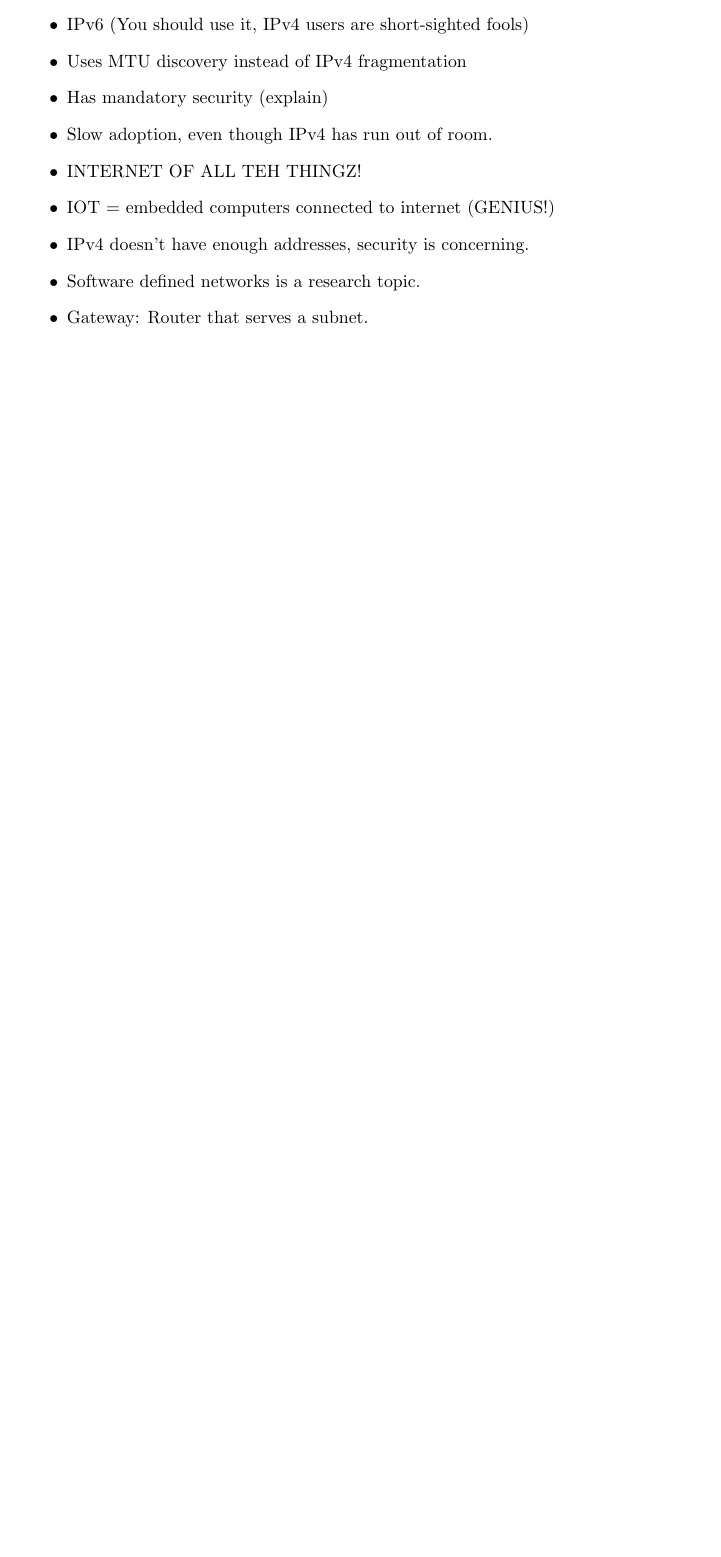
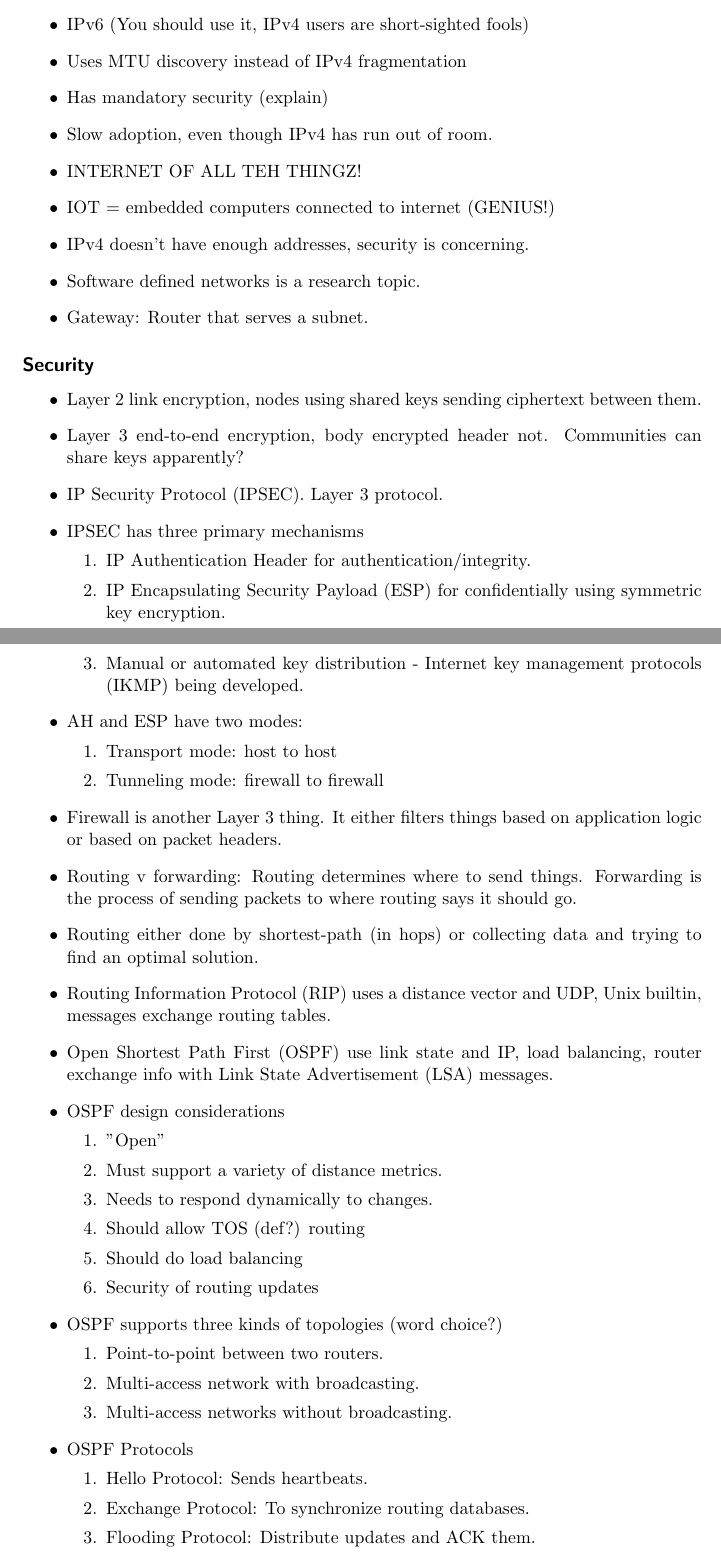
Before and after one commit to jsnider3/StudyNotes, a LaTeX document (CS555.tex): part of page 5 of 5 before the commit and two parts of pages 5 and 6 of 7 after it, the two joined at a grey line, cut so that both start at the same text, the shorter picture padded with empty space. Compiled offline with pdfLaTeX.

Commit message:
Slides 8

```diff
--- a/CS555.tex
+++ b/CS555.tex
@@ -1,4 +1,5 @@
 \documentclass{scrartcl}
+\usepackage{enumitem}
 \begin{document}
 \title{CS 555 Final Exam Study Notes}
 \author{Josh Snider}
@@ -178,3 +179,51 @@ Dijkstra to compute the shortest path to each other node.
 \item Software defined networks is a research topic.
 \item Gateway: Router that serves a subnet.
 \end{itemize}
+\subsection*{Security}
+\begin{itemize}
+\item Layer 2 link encryption, nodes using shared keys sending ciphertext
+between them.
+\item Layer 3 end-to-end encryption, body encrypted header not. Communities can share keys apparently?
+\item IP Security Protocol (IPSEC). Layer 3 protocol.
+\item IPSEC has three primary mechanisms
+\begin{enumerate}
+\item IP Authentication Header for authentication/integrity.
+\item IP Encapsulating Security Payload (ESP) for confidentially using symmetric
+key encryption.
+\item Manual or automated key distribution - Internet key management protocols
+(IKMP) being developed.
+\end{enumerate}
+\item AH and ESP have two modes:
+\begin{enumerate}
+\item Transport mode: host to host
+\item Tunneling mode: firewall to firewall
+\end{enumerate}
+\item Firewall is another Layer 3 thing. It either filters things based on application logic or based on packet headers.
+\item Routing v forwarding: Routing determines where to send things. Forwarding is the process of sending packets to where routing says it should go.
+\item Routing either done by shortest-path (in hops) or collecting data and
+trying to find an optimal solution.
+\item Routing Information Protocol (RIP) uses a distance vector and UDP,
+Unix builtin, messages exchange routing tables.
+\item Open Shortest Path First (OSPF) use link state and IP, load balancing,
+router exchange info with Link State Advertisement (LSA) messages.
+\item OSPF design considerations
+\begin{enumerate}
+\item "Open"
+\item Must support a variety of distance metrics.
+\item Needs to respond dynamically to changes.
+\item Should allow TOS (def?) routing
+\item Should do load balancing
+\item Security of routing updates
+\end{enumerate}
+\item OSPF supports three kinds of topologies (word choice?)
+\begin{enumerate}
+\item Point-to-point between two routers.
+\item Multi-access network with broadcasting.
+\item Multi-access networks without broadcasting.
+\end{enumerate}
+\item OSPF Protocols
+\begin{enumerate}
+\item Hello Protocol: Sends heartbeats.
+\item Exchange Protocol: To synchronize routing databases.
+\item Flooding Protocol: Distribute updates and ACK them.
+\end{enumerate}
```
Also changed, not shown: Makefile (added), CS555.tex (11 more changed lines).
